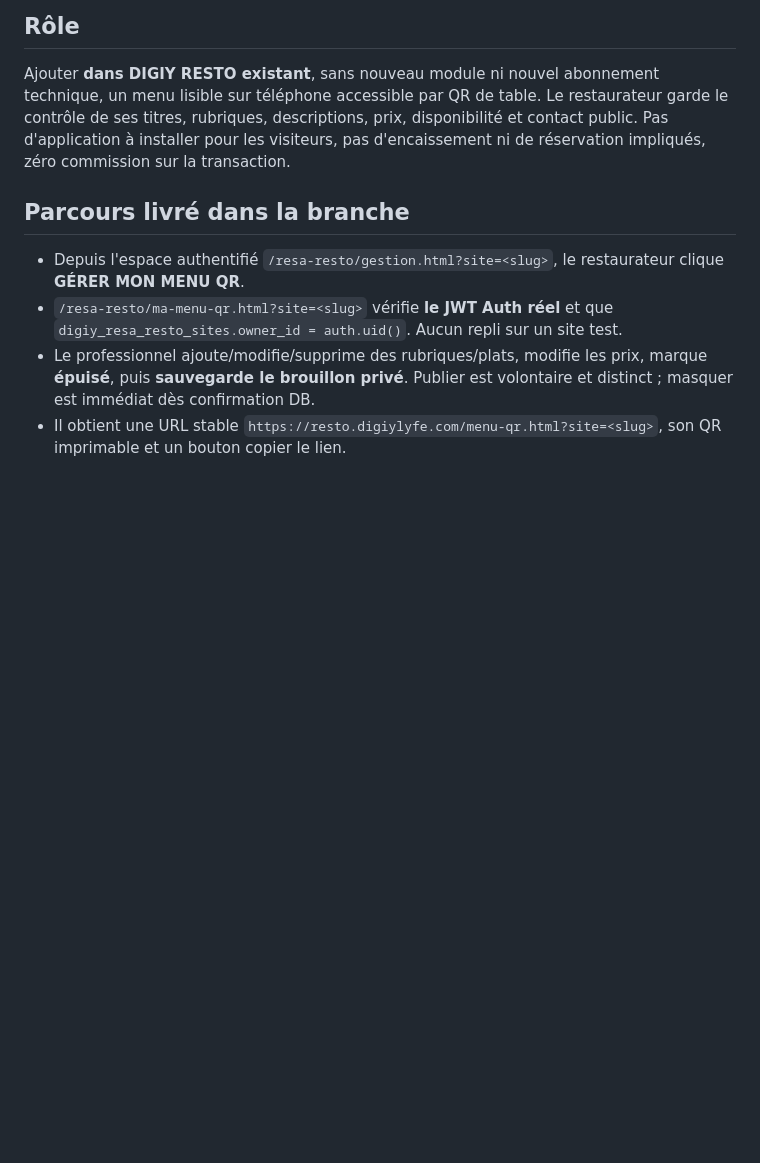
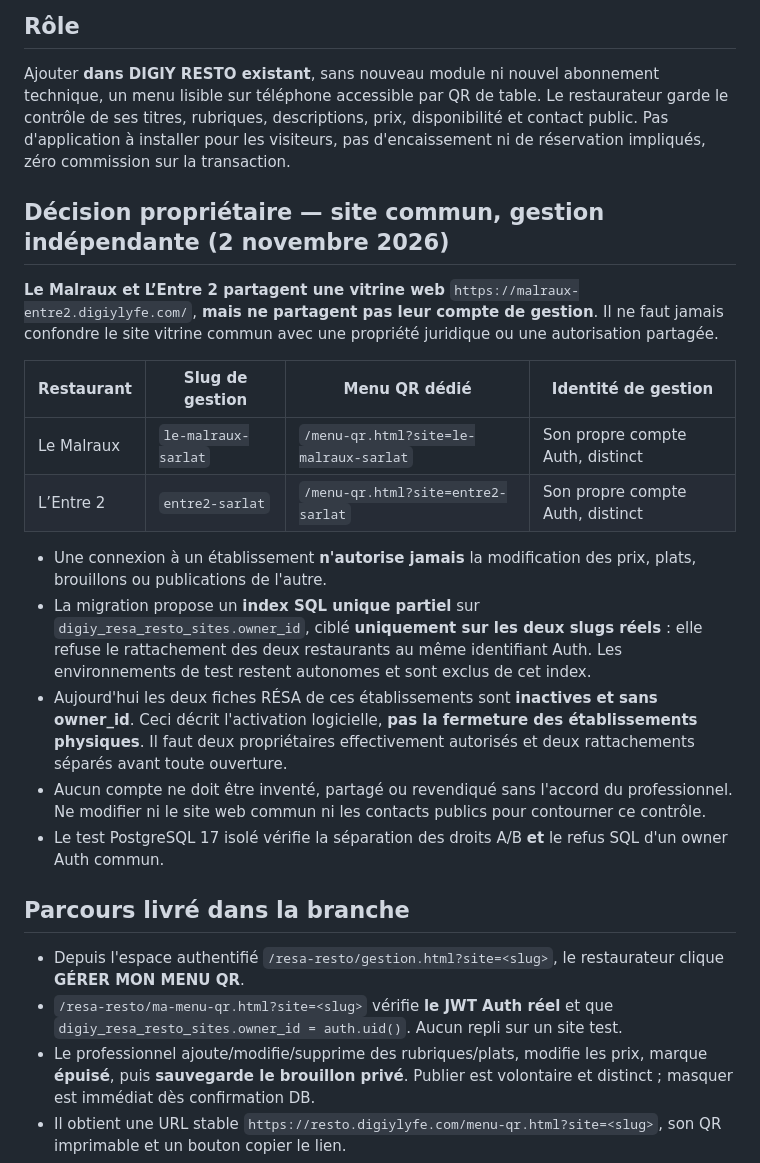
Before and after one commit to BEAUVILLE/digiy-resto, a Markdown page: docs/RESTO_MENU_QR_V1_DEPLOIEMENT.md, the part around the change. GitHub-like rendering; blank space fills up the shorter version.

Commit message:
docs(resto): une vitrine commune mais deux propriétaires strictement indépendants

```diff
--- a/docs/RESTO_MENU_QR_V1_DEPLOIEMENT.md
+++ b/docs/RESTO_MENU_QR_V1_DEPLOIEMENT.md
@@ -2,6 +2,21 @@
 
 ## Rôle
 Ajouter **dans DIGIY RESTO existant**, sans nouveau module ni nouvel abonnement technique, un menu lisible sur téléphone accessible par QR de table. Le restaurateur garde le contrôle de ses titres, rubriques, descriptions, prix, disponibilité et contact public. Pas d'application à installer pour les visiteurs, pas d'encaissement ni de réservation impliqués, zéro commission sur la transaction.
+
+## Décision propriétaire — site commun, gestion indépendante (2 novembre 2026)
+
+**Le Malraux et L’Entre 2 partagent une vitrine web** `https://malraux-entre2.digiylyfe.com/`, **mais ne partagent pas leur compte de gestion**. Il ne faut jamais confondre le site vitrine commun avec une propriété juridique ou une autorisation partagée.
+
+| Restaurant | Slug de gestion | Menu QR dédié | Identité de gestion |
+| --- | --- | --- | --- |
+| Le Malraux | `le-malraux-sarlat` | `/menu-qr.html?site=le-malraux-sarlat` | Son propre compte Auth, distinct |
+| L’Entre 2 | `entre2-sarlat` | `/menu-qr.html?site=entre2-sarlat` | Son propre compte Auth, distinct |
+
+- Une connexion à un établissement **n'autorise jamais** la modification des prix, plats, brouillons ou publications de l'autre.
+- La migration propose un **index SQL unique partiel** sur `digiy_resa_resto_sites.owner_id`, ciblé **uniquement sur les deux slugs réels** : elle refuse le rattachement des deux restaurants au même identifiant Auth. Les environnements de test restent autonomes et sont exclus de cet index.
+- Aujourd'hui les deux fiches RÉSA de ces établissements sont **inactives et sans owner_id**. Ceci décrit l'activation logicielle, **pas la fermeture des établissements physiques**. Il faut deux propriétaires effectivement autorisés et deux rattachements séparés avant toute ouverture.
+- Aucun compte ne doit être inventé, partagé ou revendiqué sans l'accord du professionnel. Ne modifier ni le site web commun ni les contacts publics pour contourner ce contrôle.
+- Le test PostgreSQL 17 isolé vérifie la séparation des droits A/B **et** le refus SQL d'un owner Auth commun.
 
 ## Parcours livré dans la branche
 - Depuis l'espace authentifié `/resa-resto/gestion.html?site=<slug>`, le restaurateur clique **GÉRER MON MENU QR**.
```
